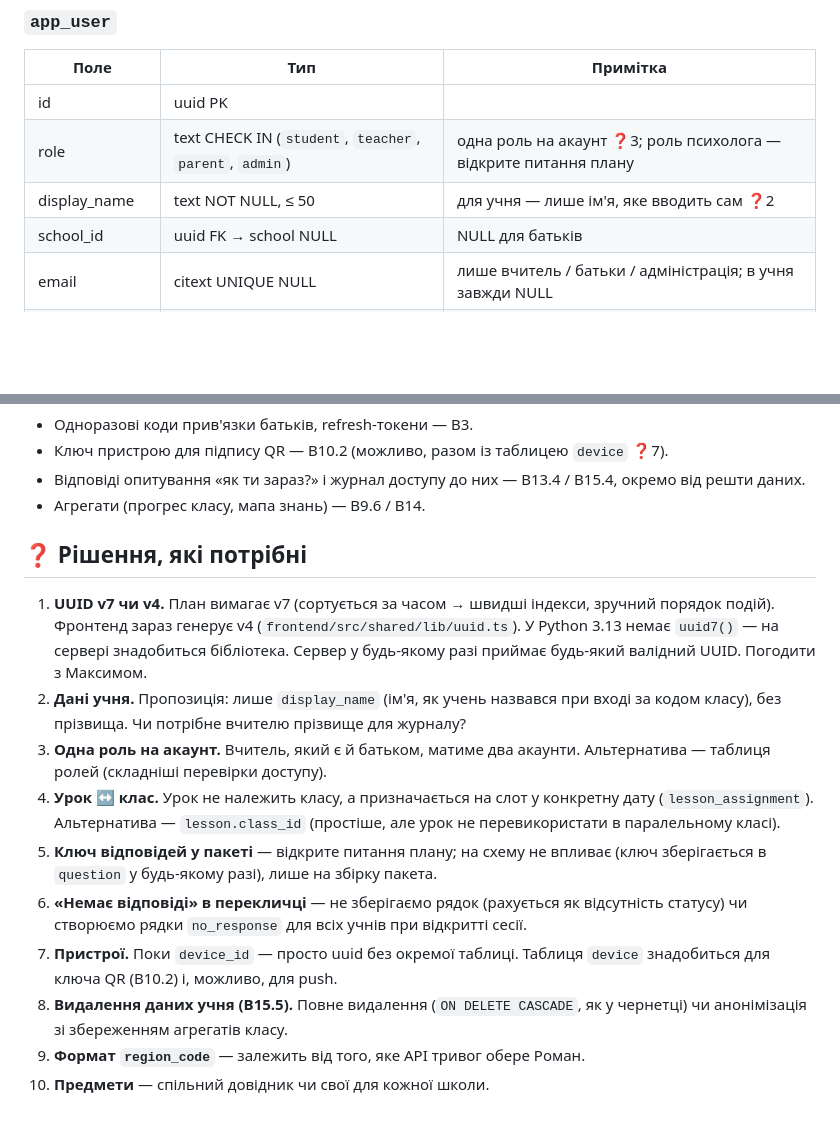
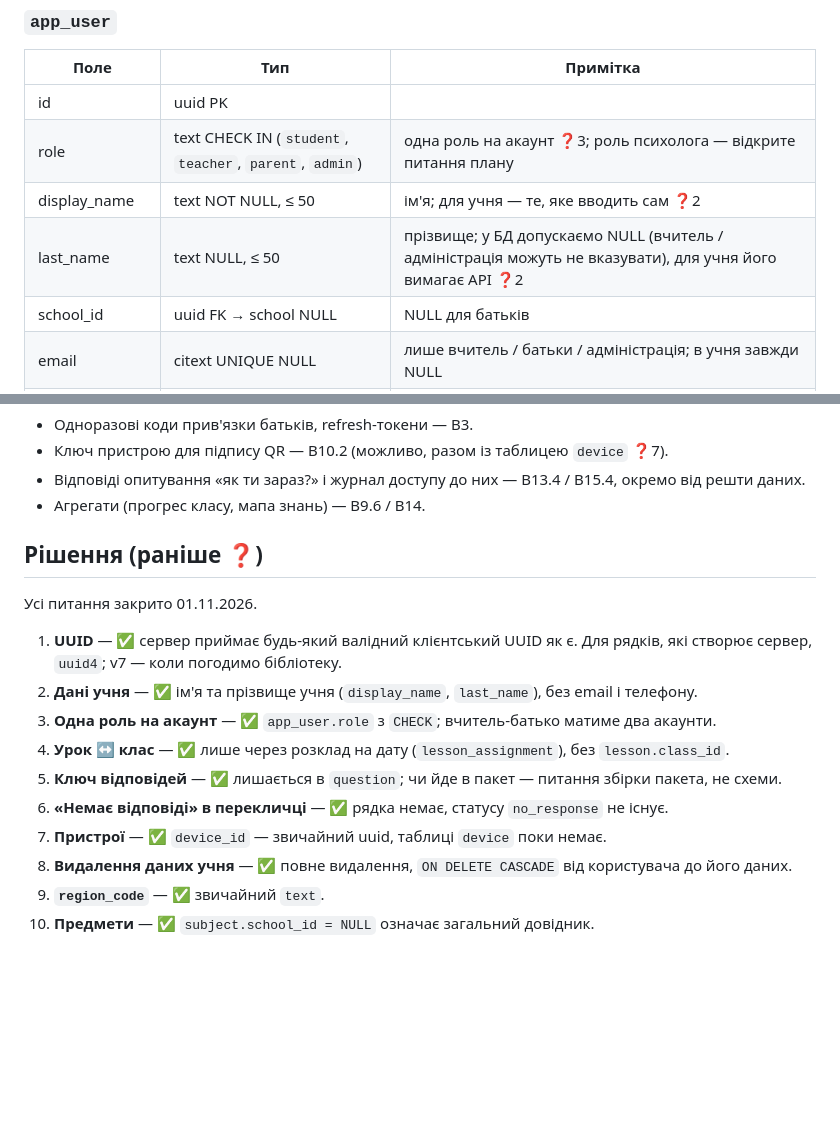
Before and after one commit to ShelterED-project/ShelterED, a Markdown page: docs/db-schema.md, 2 parts joined by grey strips. Rendered like a GitHub page; blank space fills up the shorter version.

Commit message:
Record data schema decisions

```diff
--- a/docs/db-schema.md
+++ b/docs/db-schema.md
@@ -93,7 +93,8 @@ UNIQUE (`school_id`, `academic_year`, `name`).
 |---|---|---|
 | id | uuid PK | |
 | role | text CHECK IN (`student`, `teacher`, `parent`, `admin`) | одна роль на акаунт ❓3; роль психолога — відкрите питання плану |
-| display_name | text NOT NULL, ≤ 50 | для учня — лише ім'я, яке вводить сам ❓2 |
+| display_name | text NOT NULL, ≤ 50 | ім'я; для учня — те, яке вводить сам ❓2 |
+| last_name | text NULL, ≤ 50 | прізвище; у БД допускаємо NULL (вчитель / адміністрація можуть не вказувати), для учня його вимагає API ❓2 |
 | school_id | uuid FK → school NULL | NULL для батьків |
 | email | citext UNIQUE NULL | лише вчитель / батьки / адміністрація; в учня завжди NULL |
 | password_hash | text NULL | NULL для учня (вхід за кодом класу) |
@@ -387,15 +388,17 @@ UNIQUE (`lesson_id`, `part`, `position`).
 - Відповіді опитування «як ти зараз?» і журнал доступу до них — B13.4 / B15.4, окремо від решти даних.
 - Агрегати (прогрес класу, мапа знань) — B9.6 / B14.
 
-## ❓ Рішення, які потрібні
+## Рішення (раніше ❓)
 
-1. **UUID v7 чи v4.** План вимагає v7 (сортується за часом → швидші індекси, зручний порядок подій). Фронтенд зараз генерує v4 (`frontend/src/shared/lib/uuid.ts`). У Python 3.13 немає `uuid7()` — на сервері знадобиться бібліотека. Сервер у будь-якому разі приймає будь-який валідний UUID. Погодити з Максимом.
-2. **Дані учня.** Пропозиція: лише `display_name` (ім'я, як учень назвався при вході за кодом класу), без прізвища. Чи потрібне вчителю прізвище для журналу?
-3. **Одна роль на акаунт.** Вчитель, який є й батьком, матиме два акаунти. Альтернатива — таблиця ролей (складніші перевірки доступу).
-4. **Урок ↔ клас.** Урок не належить класу, а призначається на слот у конкретну дату (`lesson_assignment`). Альтернатива — `lesson.class_id` (простіше, але урок не перевикористати в паралельному класі).
-5. **Ключ відповідей у пакеті** — відкрите питання плану; на схему не впливає (ключ зберігається в `question` у будь-якому разі), лише на збірку пакета.
-6. **«Немає відповіді» в перекличці** — не зберігаємо рядок (рахується як відсутність статусу) чи створюємо рядки `no_response` для всіх учнів при відкритті сесії.
-7. **Пристрої.** Поки `device_id` — просто uuid без окремої таблиці. Таблиця `device` знадобиться для ключа QR (B10.2) і, можливо, для push.
-8. **Видалення даних учня (B15.5).** Повне видалення (`ON DELETE CASCADE`, як у чернетці) чи анонімізація зі збереженням агрегатів класу.
-9. **Формат `region_code`** — залежить від того, яке API тривог обере Роман.
-10. **Предмети** — спільний довідник чи свої для кожної школи.
+Усі питання закрито 01.11.2026.
+
+1. **UUID** — ✅ сервер приймає будь-який валідний клієнтський UUID як є. Для рядків, які створює сервер, `uuid4`; v7 — коли погодимо бібліотеку.
+2. **Дані учня** — ✅ ім'я та прізвище учня (`display_name`, `last_name`), без email і телефону.
+3. **Одна роль на акаунт** — ✅ `app_user.role` з `CHECK`; вчитель-батько матиме два акаунти.
+4. **Урок ↔ клас** — ✅ лише через розклад на дату (`lesson_assignment`), без `lesson.class_id`.
+5. **Ключ відповідей** — ✅ лишається в `question`; чи йде в пакет — питання збірки пакета, не схеми.
+6. **«Немає відповіді» в перекличці** — ✅ рядка немає, статусу `no_response` не існує.
+7. **Пристрої** — ✅ `device_id` — звичайний uuid, таблиці `device` поки немає.
+8. **Видалення даних учня** — ✅ повне видалення, `ON DELETE CASCADE` від користувача до його даних.
+9. **`region_code`** — ✅ звичайний `text`.
+10. **Предмети** — ✅ `subject.school_id = NULL` означає загальний довідник.
```
